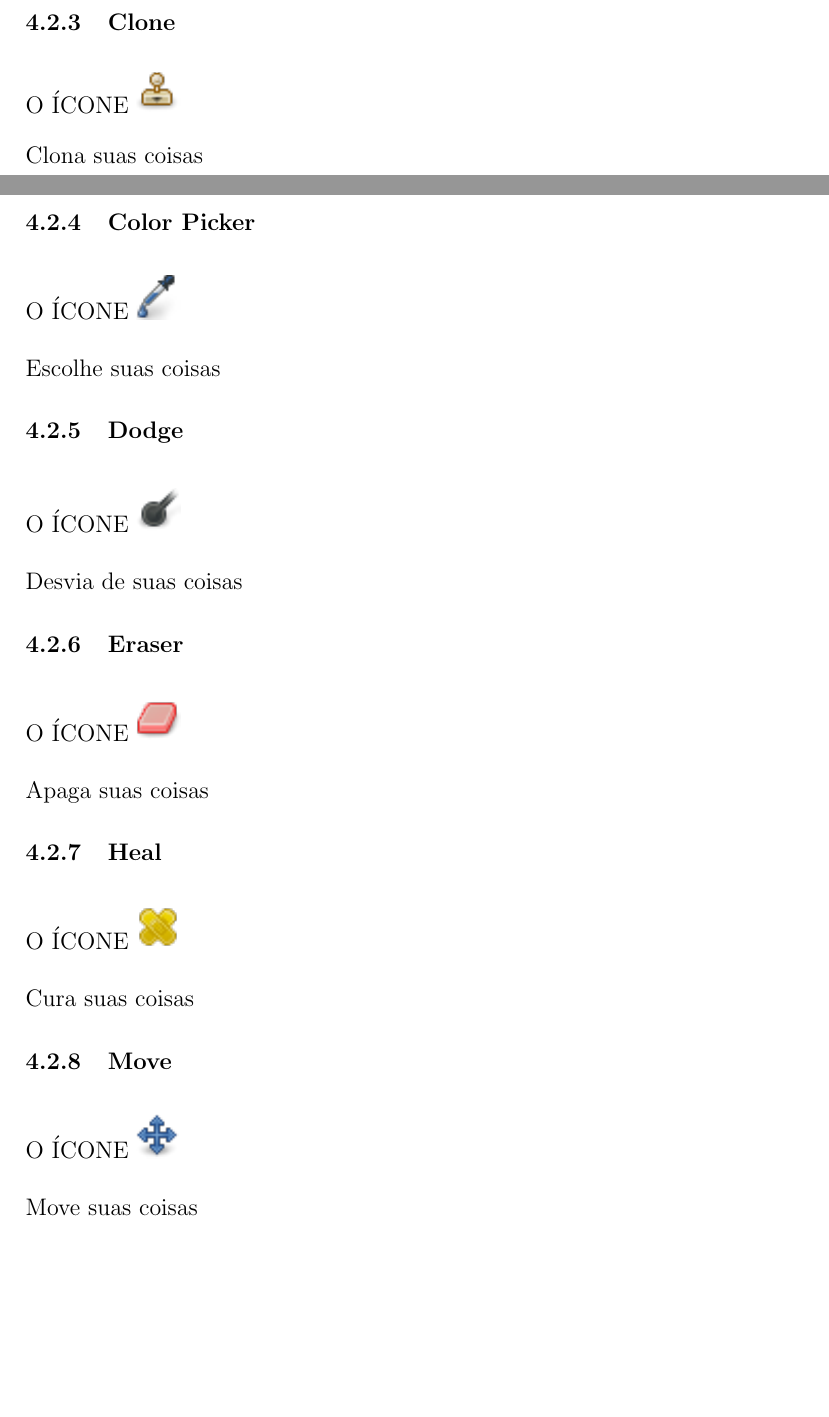
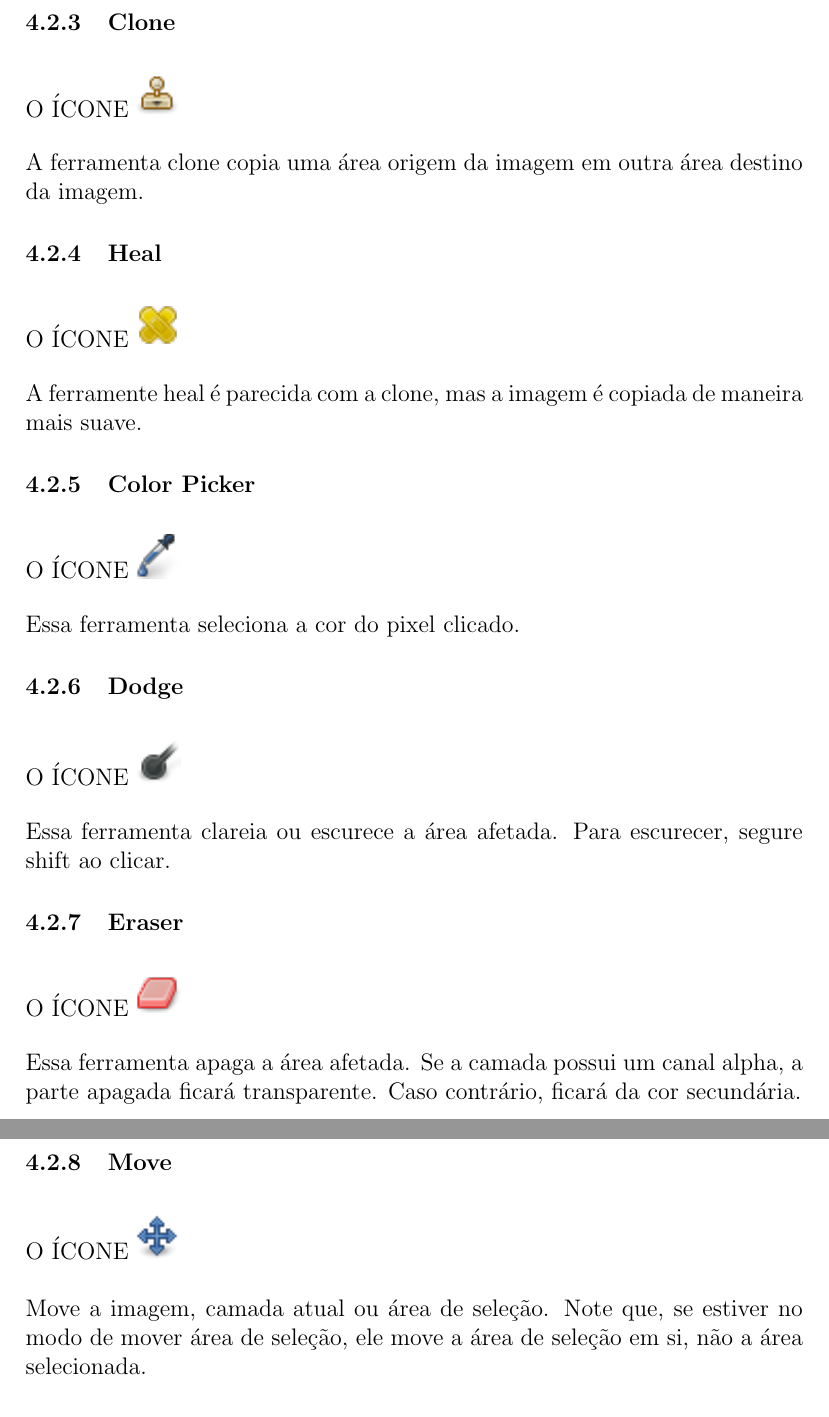
Before and after one commit to uspgamedev/Tutoriais, a LaTeX document (gimp/apostila-gimp.tex): two parts of pages 18 and 19 of 21 before the commit and two parts of pages 19 and 20 of 21 after it, joined at a grey line, cut so that both start at the same text, the shorter picture padded with empty space. Compiled offline with pdfLaTeX.

Commit message:
Actually explained some edition tools.

```diff
--- a/gimp/apostila-gimp.tex
+++ b/gimp/apostila-gimp.tex
@@ -608,7 +609,15 @@
         \includegraphics{gimp-icons/stock-tool-clone-22.png}
         \label{fig:clone}
       \end{figure}
-      Clona suas coisas
+      A ferramenta clone copia uma área origem da imagem em outra área destino da imagem.
+
+    \subsubsection{Heal}
+      \begin{figure}[H]
+        O ÍCONE
+        \includegraphics{gimp-icons/stock-tool-heal-22.png}
+        \label{fig:heal}
+      \end{figure}
+      A ferramente heal é parecida com a clone, mas a imagem é copiada de maneira mais suave.
 
     \subsubsection{Color Picker}
       \begin{figure}[H]
@@ -616,7 +625,7 @@
         \includegraphics{gimp-icons/stock-tool-color-picker-22.png}
         \label{fig:color-picker}
       \end{figure}
-      Escolhe suas coisas
+      Essa ferramenta seleciona a cor do pixel clicado.
 
     \subsubsection{Dodge}
       \begin{figure}[H]
@@ -624,7 +633,7 @@
         \includegraphics{gimp-icons/stock-tool-dodge-22.png}
         \label{fig:dodge}
       \end{figure}
-      Desvia de suas coisas
+      Essa ferramenta clareia ou escurece a área afetada. Para escurecer, segure shift ao clicar.
 
     \subsubsection{Eraser}
       \begin{figure}[H]
@@ -632,15 +641,9 @@
         \includegraphics{gimp-icons/stock-tool-eraser-22.png}
         \label{fig:eraser}
       \end{figure}
-      Apaga suas coisas
+      Essa ferramenta apaga a área afetada. Se a camada possui um canal alpha, a parte apagada ficará
+      transparente. Caso contrário, ficará da cor secundária.
 
-    \subsubsection{Heal}
-      \begin{figure}[H]
-        O ÍCONE
-        \includegraphics{gimp-icons/stock-tool-heal-22.png}
-        \label{fig:heal}
-      \end{figure}
-      Cura suas coisas
 
     \subsubsection{Move}
       \begin{figure}[H]
@@ -648,7 +651,8 @@
         \includegraphics{gimp-icons/stock-tool-move-22.png}
         \label{fig:move}
       \end{figure}
-      Move suas coisas
+      Move a imagem, camada atual ou área de seleção. Note que, se estiver no modo de mover área de
+      seleção, ele move a área de seleção em si, não a área selecionada.
 
     \subsubsection{Paintbrush}
       \begin{figure}[H]
```
Also changed, not shown: gimp/apostila-gimp.tex (19 more changed lines).
